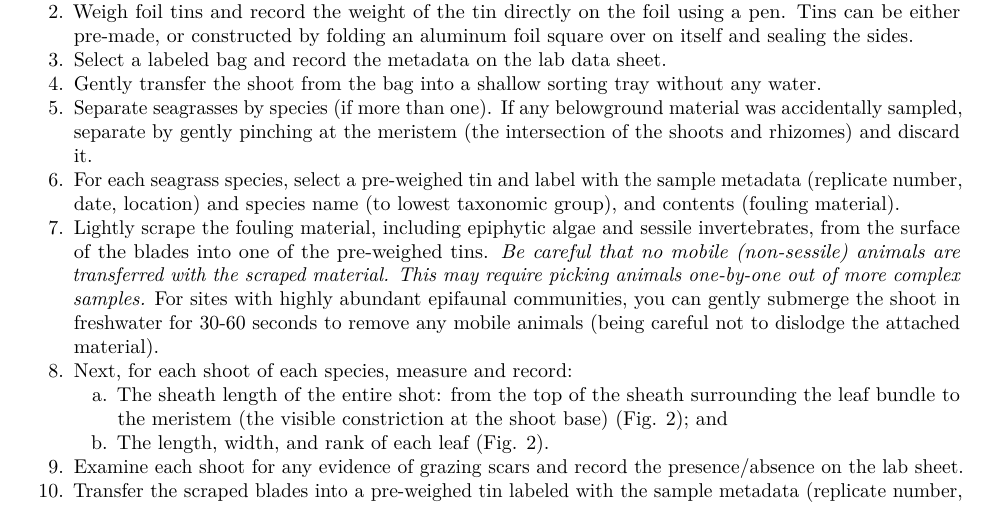
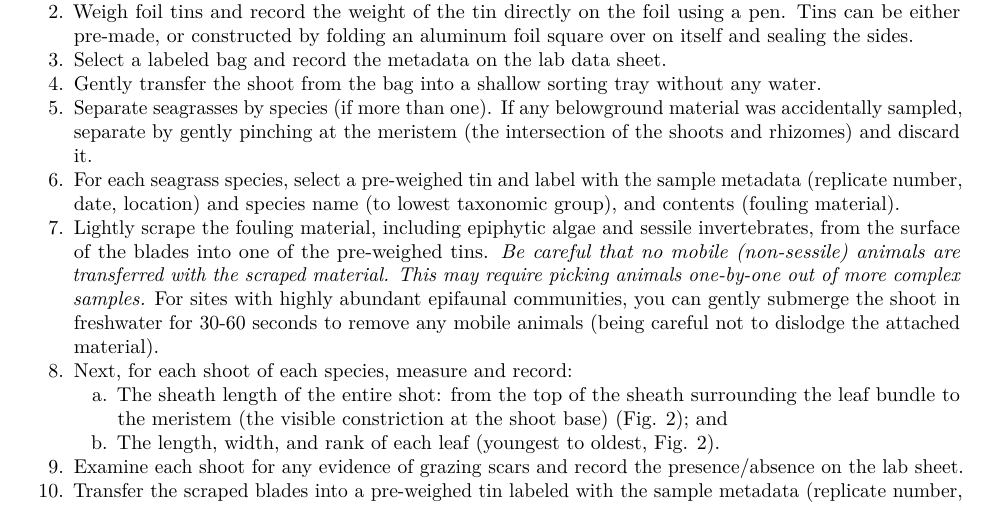
Before and after one commit to MarineGEO/protocols, an R Markdown document (protocol-seagrass-shoots.Rmd): part of page 3 of 4, cut so that both start at the same text. Rendered offline with R 4.5, knitr and Pandoc, then LaTeX, with nearby package versions.

Commit message:
Minor changes to seagrass shoots

```diff
--- a/protocol-seagrass-shoots.Rmd
+++ b/protocol-seagrass-shoots.Rmd
@@ -144,7 +144,7 @@ Samples are best processed immediately (within 24 hours) upon returning from the
 7.	Lightly scrape the fouling material, including epiphytic algae and sessile invertebrates, from the surface of the blades into one of the pre-weighed tins. *Be careful that no mobile (non-sessile) animals are transferred with the scraped material. This may require picking animals one-by-one out of more complex samples.* For sites with highly abundant epifaunal communities, you can gently submerge the shoot in freshwater for 30-60 seconds to remove any mobile animals (being careful not to dislodge the attached material).
 8.	Next, for each shoot of each species, measure and record:
       a. The sheath length of the entire shot: from the top of the sheath surrounding the leaf bundle to the meristem (the visible constriction at the shoot base) (Fig. 2); and
-      b.  The length, width, and rank of each leaf (Fig. 2).
+      b. The length, width, and rank of each leaf (youngest to oldest, Fig. 2).
 9.	Examine each shoot for any evidence of grazing scars and record the presence/absence on the lab sheet.
 10.	Transfer the scraped blades into a pre-weighed tin labeled with the sample metadata (replicate number, date, location) and species name (to lowest taxonomic group), and contents (blades). If the sample contains more than one species of seagrass, weigh each species in a separate tin.
 11.	Place all the tins (fouling material and blades) in a drying oven at 60°C. Dry samples until they register a constant weight (usually 1-3 days, depending on the volume of material).
```
